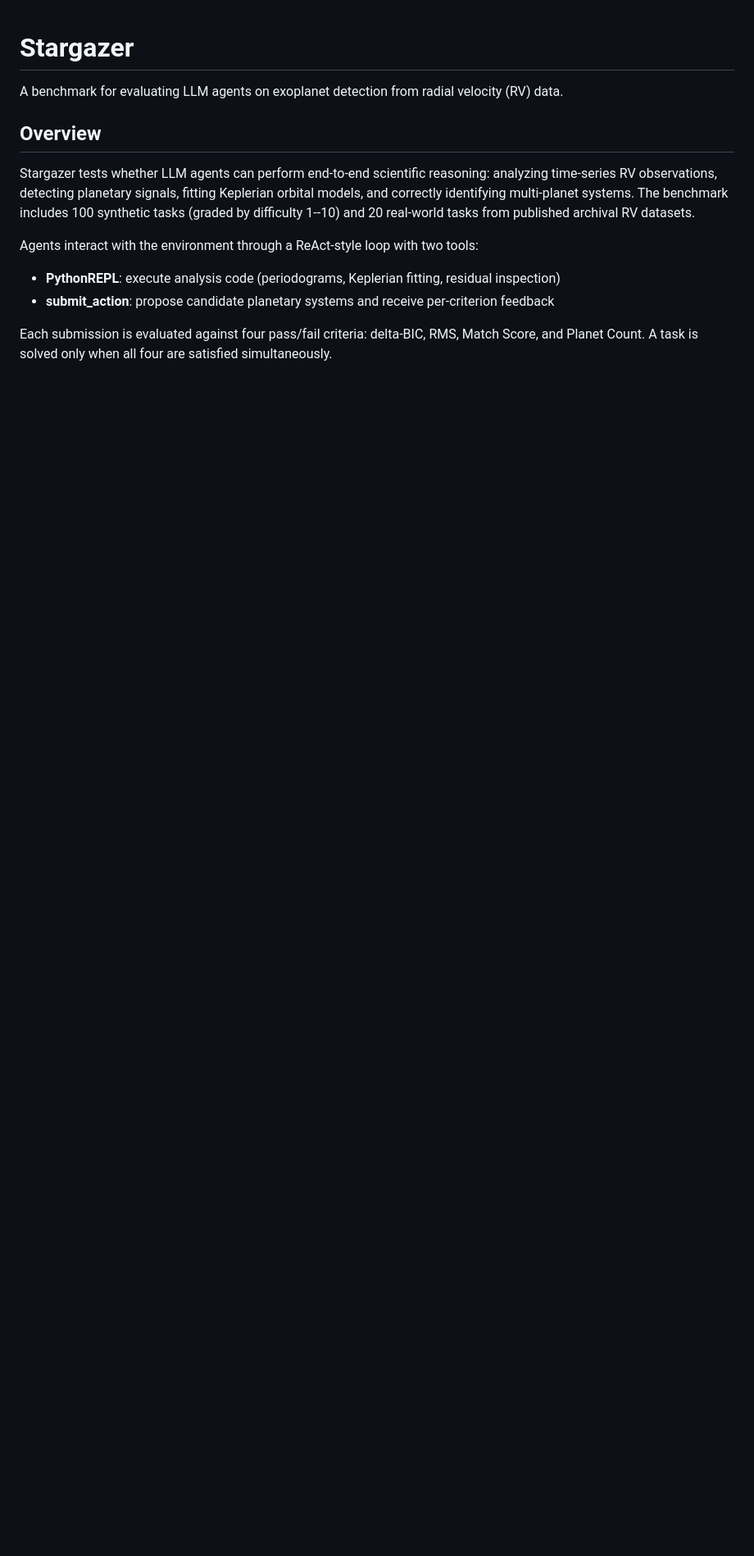
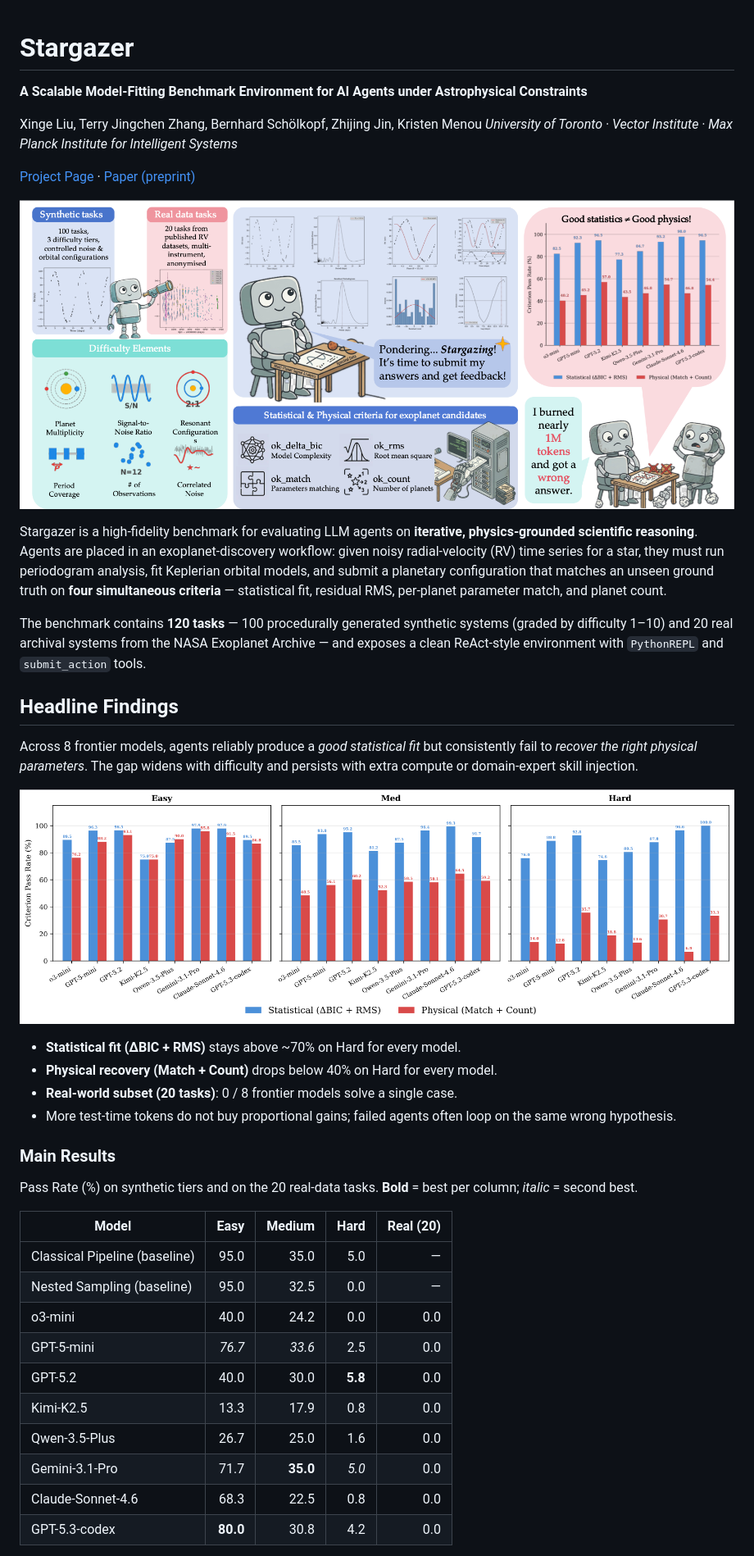
Before and after one commit to AIPS-UofT/Stargazer, a Markdown page: README.md, the part around the change printed below. Shown: that part at 82% size. Drawn GitHub-style; pictures changed too: assets/figure1_overview.png (added), assets/figure4_stat_vs_phys.png (added); blank space fills up the shorter version.

Commit message:
Rewrite README with paper figures and tables; drop HF export deps

```diff
--- a/README.md
+++ b/README.md
@@ -1,13 +1,43 @@
 # Stargazer
 
-A benchmark for evaluating LLM agents on exoplanet detection from radial velocity (RV) data.
+**A Scalable Model-Fitting Benchmark Environment for AI Agents under Astrophysical Constraints**
 
-## Overview
+Xinge Liu, Terry Jingchen Zhang, Bernhard Schölkopf, Zhijing Jin, Kristen Menou
+*University of Toronto · Vector Institute · Max Planck Institute for Intelligent Systems*
 
-Stargazer tests whether LLM agents can perform end-to-end scientific reasoning: analyzing time-series RV observations, detecting planetary signals, fitting Keplerian orbital models, and correctly identifying multi-planet systems. The benchmark includes 100 synthetic tasks (graded by difficulty 1--10) and 20 real-world tasks from published archival RV datasets.
+[Project Page](https://gudmorning2025.github.io/Stargazer/) · [Paper (preprint)](#citation)
 
-Agents interact with the environment through a ReAct-style loop with two tools:
-- **PythonREPL**: execute analysis code (periodograms, Keplerian fitting, residual inspection)
-- **submit_action**: propose candidate planetary systems and receive per-criterion feedback
+![Overview of Stargazer](assets/figure1_overview.png)
 
-Each submission is evaluated against four pass/fail criteria: delta-BIC, RMS, Match Score, and Planet Count. A task is solved only when all four are satisfied simultaneously.
+Stargazer is a high-fidelity benchmark for evaluating LLM agents on **iterative, physics-grounded scientific reasoning**. Agents are placed in an exoplanet-discovery workflow: given noisy radial-velocity (RV) time series for a star, they must run periodogram analysis, fit Keplerian orbital models, and submit a planetary configuration that matches an unseen ground truth on **four simultaneous criteria** — statistical fit, residual RMS, per-planet parameter match, and planet count.
+
+The benchmark contains **120 tasks** — 100 procedurally generated synthetic systems (graded by difficulty 1–10) and 20 real archival systems from the NASA Exoplanet Archive — and exposes a clean ReAct-style environment with `PythonREPL` and `submit_action` tools.
+
+## Headline Findings
+
+Across 8 frontier models, agents reliably produce a *good statistical fit* but consistently fail to *recover the right physical parameters*. The gap widens with difficulty and persists with extra compute or domain-expert skill injection.
+
+![Statistical vs. physical pass rates](assets/figure4_stat_vs_phys.png)
+
+- **Statistical fit (ΔBIC + RMS)** stays above ~70% on Hard for every model.
+- **Physical recovery (Match + Count)** drops below 40% on Hard for every model.
+- **Real-world subset (20 tasks)**: 0 / 8 frontier models solve a single case.
+- More test-time tokens do not buy proportional gains; failed agents often loop on the same wrong hypothesis.
+
+### Main Results
+
+Pass Rate (%) on synthetic tiers and on the 20 real-data tasks. **Bold** = best per column; *italic* = second best.
+
+| Model | Easy | Medium | Hard | Real (20) |
+|---|---:|---:|---:|---:|
+| Classical Pipeline (baseline) | 95.0 | 35.0 | 5.0 | — |
+| Nested Sampling (baseline) | 95.0 | 32.5 | 0.0 | — |
+| o3-mini | 40.0 | 24.2 | 0.0 | 0.0 |
+| GPT-5-mini | *76.7* | *33.6* | 2.5 | 0.0 |
+| GPT-5.2 | 40.0 | 30.0 | **5.8** | 0.0 |
+| Kimi-K2.5 | 13.3 | 17.9 | 0.8 | 0.0 |
+| Qwen-3.5-Plus | 26.7 | 25.0 | 1.6 | 0.0 |
+| Gemini-3.1-Pro | 71.7 | **35.0** | *5.0* | 0.0 |
+| Claude-Sonnet-4.6 | 68.3 | 22.5 | 0.8 | 0.0 |
+| GPT-5.3-codex | **80.0** | 30.8 | 4.2 | 0.0 |
+
```
Also changed, not shown: other parts of README.md (+88 -111 lines), assets/figure2_framework.png (added), assets/figure3_match_threshold.png (added), 1 other file.
